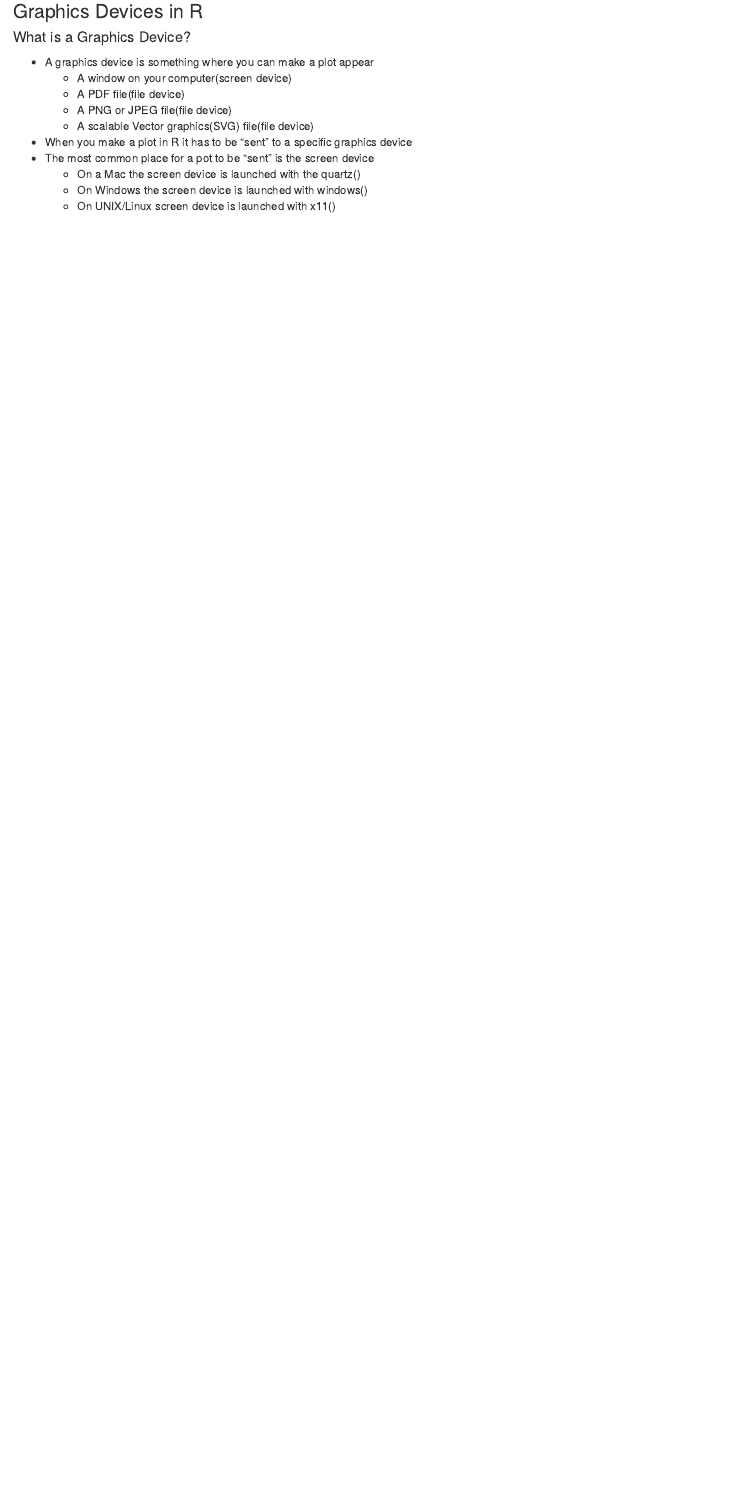
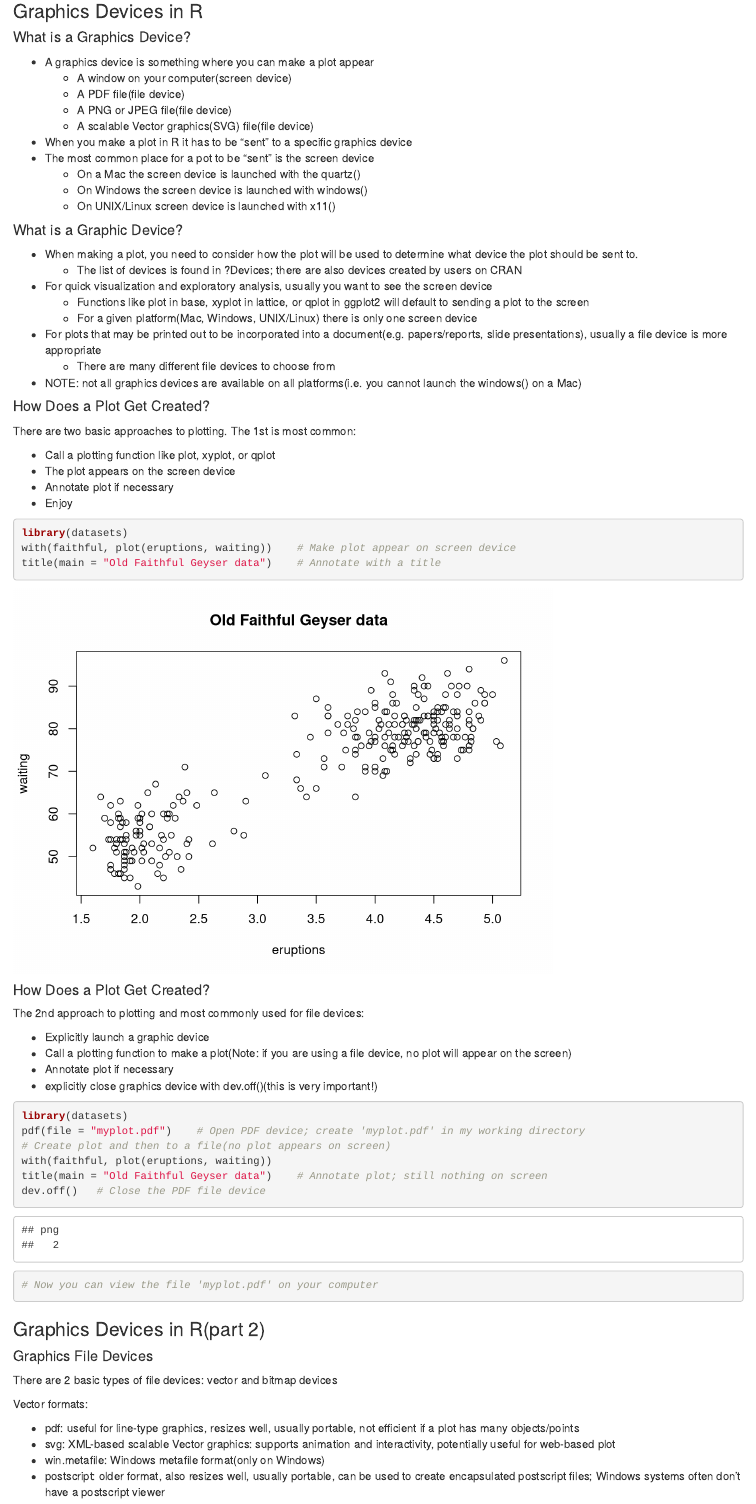
Before and after one commit to jhd6242/Exploratory-data-analysis, an R Markdown document (exploratory data analysis notes.Rmd): the page in a window 1100 px wide, from 12570 px down. Rendered offline with R 4.5, knitr and Pandoc, with nearby package versions.

Commit message:
11102018 week 1 notes finished

````diff
--- a/exploratory data analysis notes.Rmd
+++ b/exploratory data analysis notes.Rmd
@@ -371,3 +371,63 @@ with(airquality, {
       + On a Mac the screen device is launched with the quartz()
       + On Windows the screen device is launched with windows()
       + On UNIX/Linux screen device is launched with x11()
+
+#### What is a Graphic Device?
+
+ * When making a plot, you need to consider how the plot will be used to determine what device the plot should be sent to.
+      + The list of devices is found in ?Devices; there are also devices created by users on CRAN
+ * For quick visualization and exploratory analysis, usually you want to see the screen device
+      + Functions like plot in base, xyplot in lattice, or qplot in ggplot2 will default to sending a plot to the screen
+      + For a given platform(Mac, Windows, UNIX/Linux) there is only one screen device
+ * For plots that may be printed out to be incorporated into a document(e.g. papers/reports, slide presentations), usually a file device is more appropriate
+      + There are many different file devices to choose from
+ * NOTE: not all graphics devices are available on all platforms(i.e. you cannot launch the windows() on a Mac)
+
+#### How Does a Plot Get Created?
+
+There are two basic approaches to plotting. The 1st is most common:
+
+ * Call a plotting function like plot, xyplot, or qplot
+ * The plot appears on the screen device
+ * Annotate plot if necessary
+ * Enjoy
+
+```{r}
+library(datasets)
+with(faithful, plot(eruptions, waiting))	# Make plot appear on screen device
+title(main = "Old Faithful Geyser data")	# Annotate with a title
+
+```
+
+#### How Does a Plot Get Created?
+
+The 2nd approach to plotting and most commonly used for file devices:
+
+ * Explicitly launch a graphic device
+ * Call a plotting function to make a plot(Note: if you are using a file device, no plot will appear on the screen)
+ * Annotate plot if necessary
+ * explicitly close graphics device with dev.off()(this is very important!)
+
+```{r}
+library(datasets)
+pdf(file = "myplot.pdf")	# Open PDF device; create 'myplot.pdf' in my working directory
+# Create plot and then to a file(no plot appears on screen)
+with(faithful, plot(eruptions, waiting))
+title(main = "Old Faithful Geyser data")	# Annotate plot; still nothing on screen
+dev.off()	# Close the PDF file device
+# Now you can view the file 'myplot.pdf' on your computer
+```
+
+
+### Graphics Devices in R(part 2)
+
+#### Graphics File Devices
+
+There are 2 basic types of file devices: vector and bitmap devices
+
+Vector formats:
+
+ * pdf: useful for line-type graphics, resizes well, usually portable, not efficient if a plot has many objects/points
+ * svg: XML-based scalable Vector graphics: supports animation and interactivity, potentially useful for web-based plot
+ * win.metafile: Windows metafile format(only on Windows)
+ * postscript: older format, also resizes well, usually portable, can be used to create encapsulated postscript files; Windows systems often don't have a postscript viewer
````
